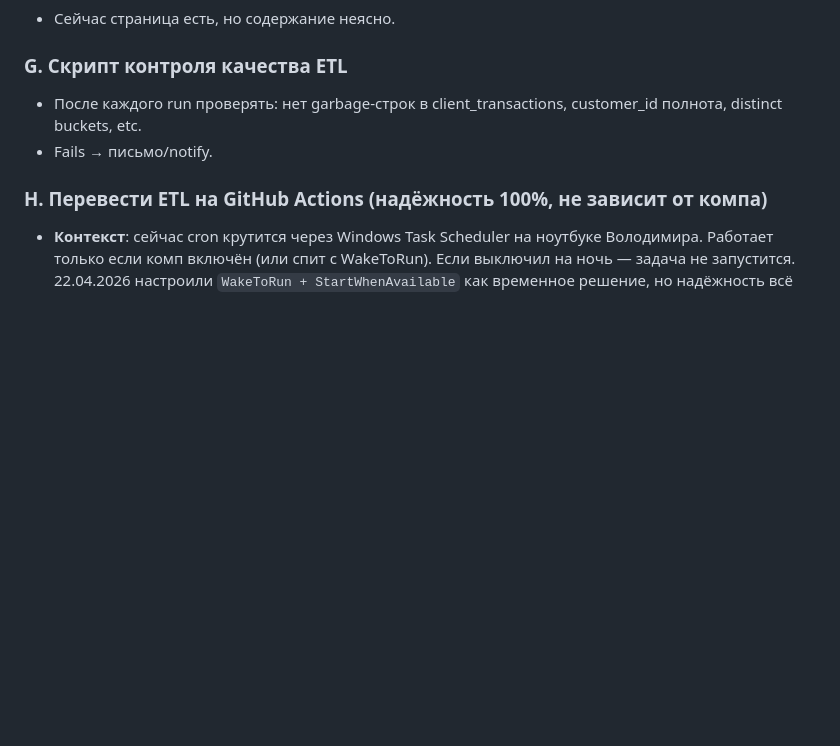
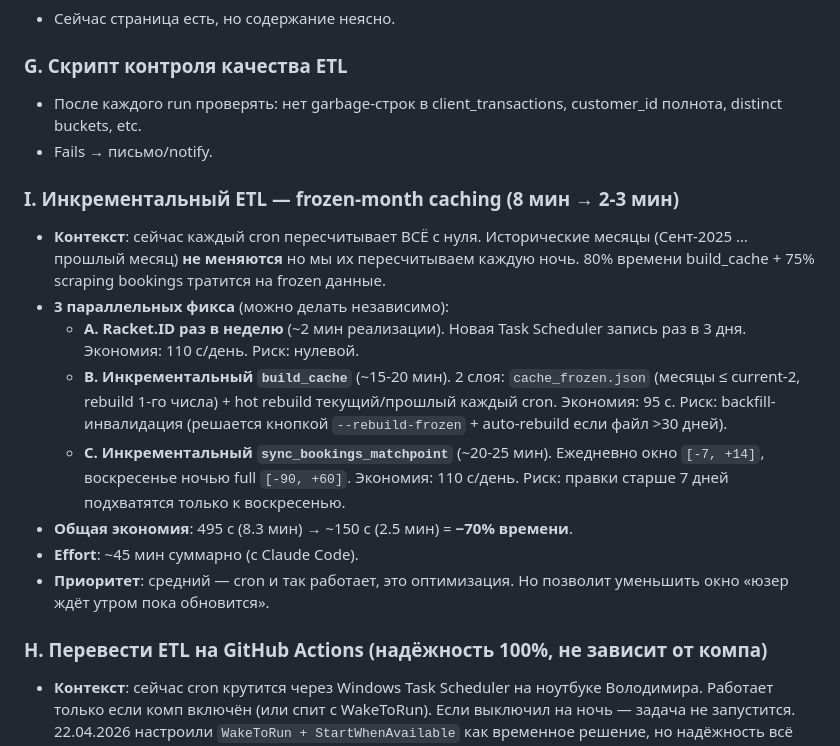
Before and after one commit to omalkut-prog/v7padel, a Markdown page: docs/05_BACKLOG.md, the part around the change. Rendered like a GitHub page; blank space fills up the shorter version.

Commit message:
backlog: I. incremental ETL (frozen-month caching) — 8→2.5 мин
3 независимых фикса:
- A. Racket.ID раз в 3 дня (2 мин работы, −110s)
- B. build_cache с frozen/hot слоями (15 мин, −95s)
- C. sync_bookings инкрементальный -7/+14 ежедневно, full раз в неделю (20 мин, −110s)

Общая экономия: 495s → ~150s = -70%.

```diff
--- a/docs/05_BACKLOG.md
+++ b/docs/05_BACKLOG.md
@@ -78,6 +78,16 @@
 - После каждого run проверять: нет garbage-строк в client_transactions, customer_id полнота, distinct buckets, etc.
 - Fails → письмо/notify.
 
+### I. Инкрементальный ETL — frozen-month caching (8 мин → 2-3 мин)
+- **Контекст**: сейчас каждый cron пересчитывает ВСЁ с нуля. Исторические месяцы (Сент-2025 … прошлый месяц) **не меняются** но мы их пересчитываем каждую ночь. 80% времени build_cache + 75% scraping bookings тратится на frozen данные.
+- **3 параллельных фикса** (можно делать независимо):
+  - **A. Racket.ID раз в неделю** (~2 мин реализации). Новая Task Scheduler запись раз в 3 дня. Экономия: 110 с/день. Риск: нулевой.
+  - **B. Инкрементальный `build_cache`** (~15-20 мин). 2 слоя: `cache_frozen.json` (месяцы ≤ current-2, rebuild 1-го числа) + hot rebuild текущий/прошлый каждый cron. Экономия: 95 с. Риск: backfill-инвалидация (решается кнопкой `--rebuild-frozen` + auto-rebuild если файл >30 дней).
+  - **C. Инкрементальный `sync_bookings_matchpoint`** (~20-25 мин). Ежедневно окно `[-7, +14]`, воскресенье ночью full `[-90, +60]`. Экономия: 110 с/день. Риск: правки старше 7 дней подхватятся только к воскресенью.
+- **Общая экономия**: 495 с (8.3 мин) → ~150 с (2.5 мин) = **−70% времени**.
+- **Effort**: ~45 мин суммарно (с Claude Code).
+- **Приоритет**: средний — cron и так работает, это оптимизация. Но позволит уменьшить окно «юзер ждёт утром пока обновится».
+
 ### H. Перевести ETL на GitHub Actions (надёжность 100%, не зависит от компа)
 - **Контекст**: сейчас cron крутится через Windows Task Scheduler на ноутбуке Володимира. Работает только если комп включён (или спит с WakeToRun). Если выключил на ночь — задача не запустится. 22.04.2026 настроили `WakeToRun + StartWhenAvailable` как временное решение, но надёжность всё равно не 100%.
 - **Решение**: перенести ETL в GitHub Actions. Cron запускается в датацентре GitHub, комп не нужен. Бесплатно (до 2000 мин/мес, хватит с запасом). Cron `0 0 * * *` (00:00 UTC = 03:00 Turkey).
```
